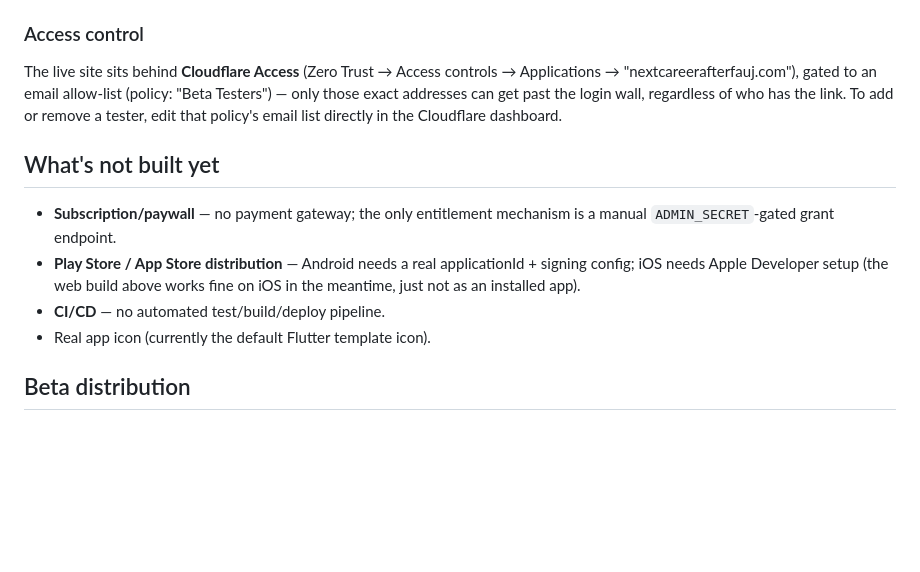
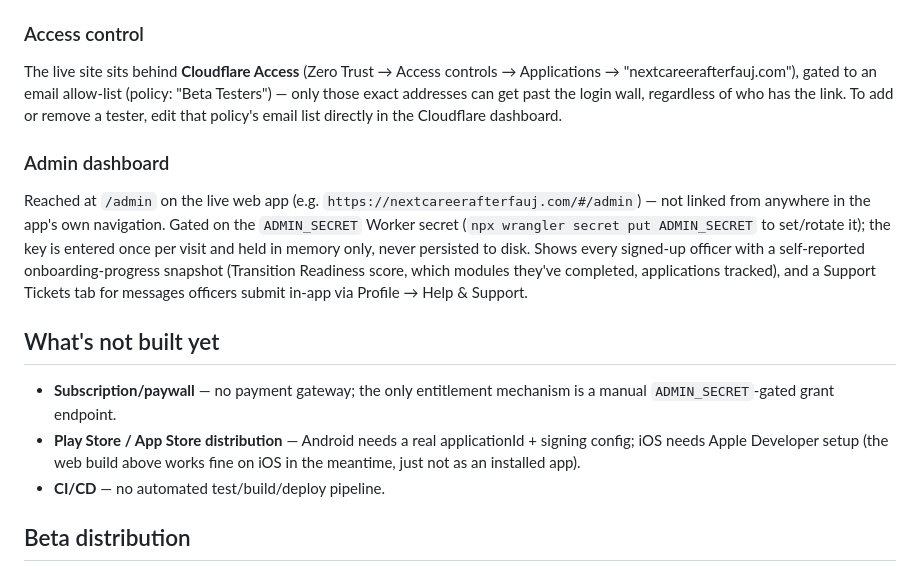
Before and after one commit to Sandy060965/next-career-after-fauj, a Markdown page: README.md, the part around the change. GitHub-like rendering; blank space fills up the shorter version.

Commit message:
Document the admin dashboard in the README; drop the stale default-icon note
The default-Flutter-icon caveat under "What's not built yet" was stale —
that was replaced with the real logo earlier this session.

Co-Authored-By: Claude Sonnet 5 <noreply@anthropic.com>

```diff
--- a/README.md
+++ b/README.md
@@ -127,6 +127,18 @@ can get past the login wall, regardless of who has the link. To add or
 remove a tester, edit that policy's email list directly in the Cloudflare
 dashboard.
 
+### Admin dashboard
+
+Reached at `/admin` on the live web app (e.g.
+`https://nextcareerafterfauj.com/#/admin`) — not linked from anywhere in
+the app's own navigation. Gated on the `ADMIN_SECRET` Worker secret (`npx
+wrangler secret put ADMIN_SECRET` to set/rotate it); the key is entered
+once per visit and held in memory only, never persisted to disk. Shows
+every signed-up officer with a self-reported onboarding-progress snapshot
+(Transition Readiness score, which modules they've completed, applications
+tracked), and a Support Tickets tab for messages officers submit in-app via
+Profile → Help & Support.
+
 ## What's not built yet
 
 - **Subscription/paywall** — no payment gateway; the only entitlement
@@ -136,7 +148,6 @@ dashboard.
   web build above works fine on iOS in the meantime, just not as an
   installed app).
 - **CI/CD** — no automated test/build/deploy pipeline.
-- Real app icon (currently the default Flutter template icon).
 
 ## Beta distribution
 
```
